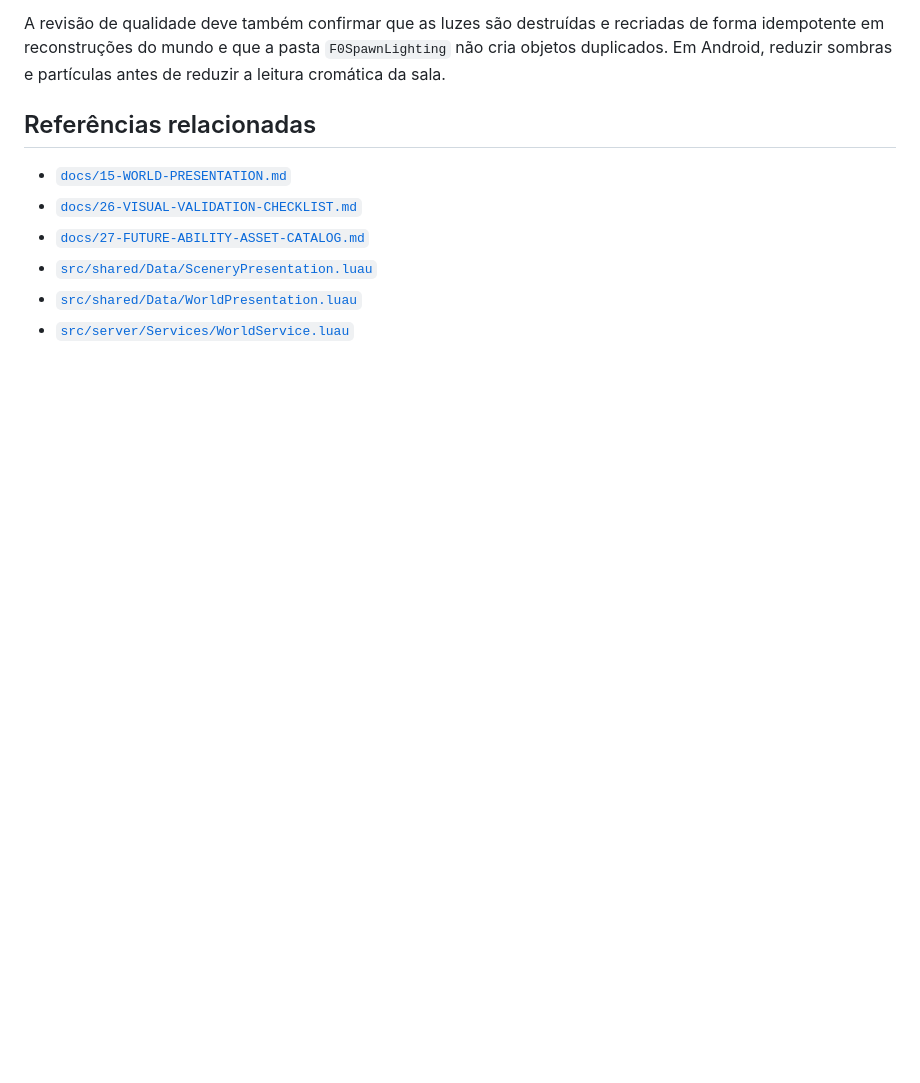
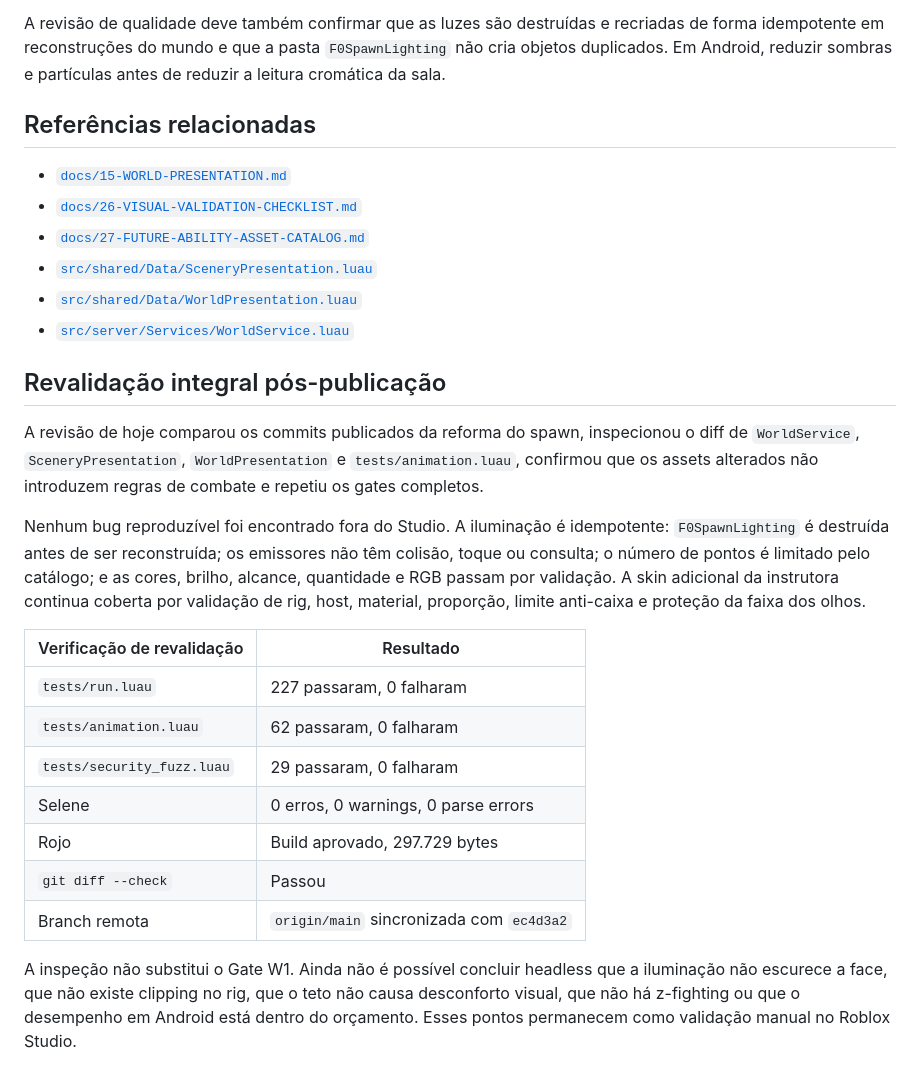
Before and after one commit to alvaro209890/anime-verse-battlegrounds, a Markdown page: docs/28-SPAWN-VISUAL-PASS.md, the part around the change. Drawn GitHub-style; blank space fills up the shorter version.

Commit message:
docs: record full spawn validation pass

```diff
--- a/docs/28-SPAWN-VISUAL-PASS.md
+++ b/docs/28-SPAWN-VISUAL-PASS.md
@@ -63,3 +63,21 @@ A revisão de qualidade deve também confirmar que as luzes são destruídas e r
 - [`src/shared/Data/SceneryPresentation.luau`](../src/shared/Data/SceneryPresentation.luau)
 - [`src/shared/Data/WorldPresentation.luau`](../src/shared/Data/WorldPresentation.luau)
 - [`src/server/Services/WorldService.luau`](../src/server/Services/WorldService.luau)
+
+## Revalidação integral pós-publicação
+
+A revisão de hoje comparou os commits publicados da reforma do spawn, inspecionou o diff de `WorldService`, `SceneryPresentation`, `WorldPresentation` e `tests/animation.luau`, confirmou que os assets alterados não introduzem regras de combate e repetiu os gates completos.
+
+Nenhum bug reproduzível foi encontrado fora do Studio. A iluminação é idempotente: `F0SpawnLighting` é destruída antes de ser reconstruída; os emissores não têm colisão, toque ou consulta; o número de pontos é limitado pelo catálogo; e as cores, brilho, alcance, quantidade e RGB passam por validação. A skin adicional da instrutora continua coberta por validação de rig, host, material, proporção, limite anti-caixa e proteção da faixa dos olhos.
+
+| Verificação de revalidação | Resultado |
+|---|---|
+| `tests/run.luau` | 227 passaram, 0 falharam |
+| `tests/animation.luau` | 62 passaram, 0 falharam |
+| `tests/security_fuzz.luau` | 29 passaram, 0 falharam |
+| Selene | 0 erros, 0 warnings, 0 parse errors |
+| Rojo | Build aprovado, 297.729 bytes |
+| `git diff --check` | Passou |
+| Branch remota | `origin/main` sincronizada com `ec4d3a2` |
+
+A inspeção não substitui o Gate W1. Ainda não é possível concluir headless que a iluminação não escurece a face, que não existe clipping no rig, que o teto não causa desconforto visual, que não há z-fighting ou que o desempenho em Android está dentro do orçamento. Esses pontos permanecem como validação manual no Roblox Studio.
```
